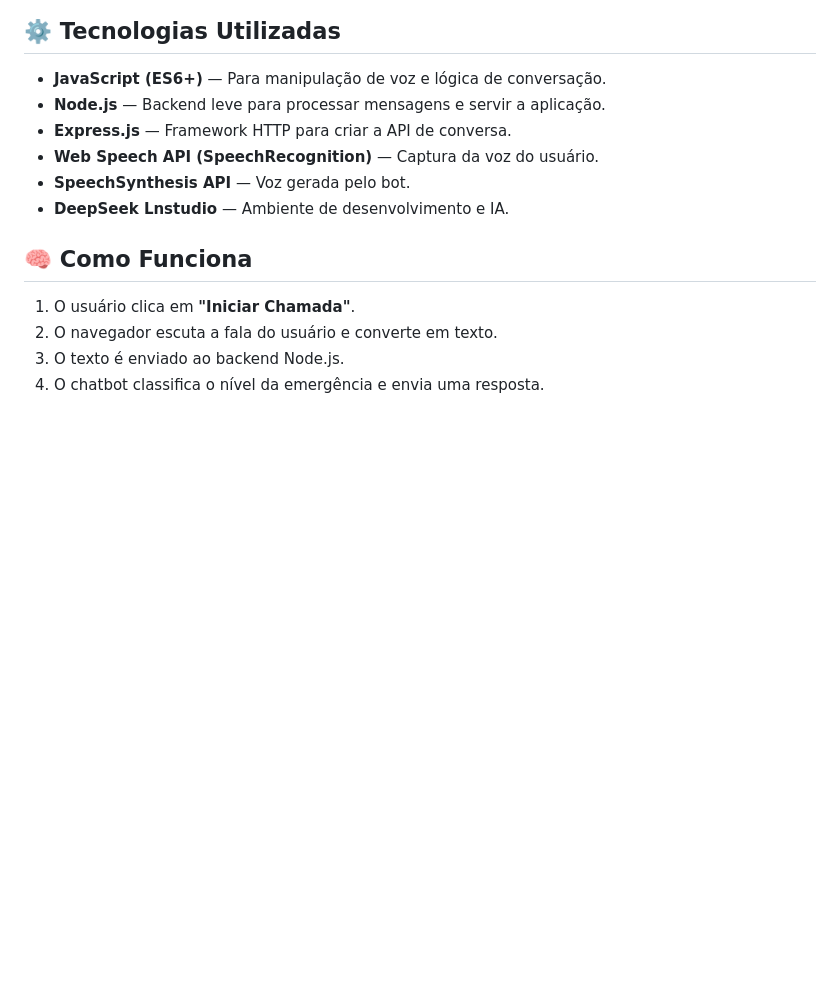
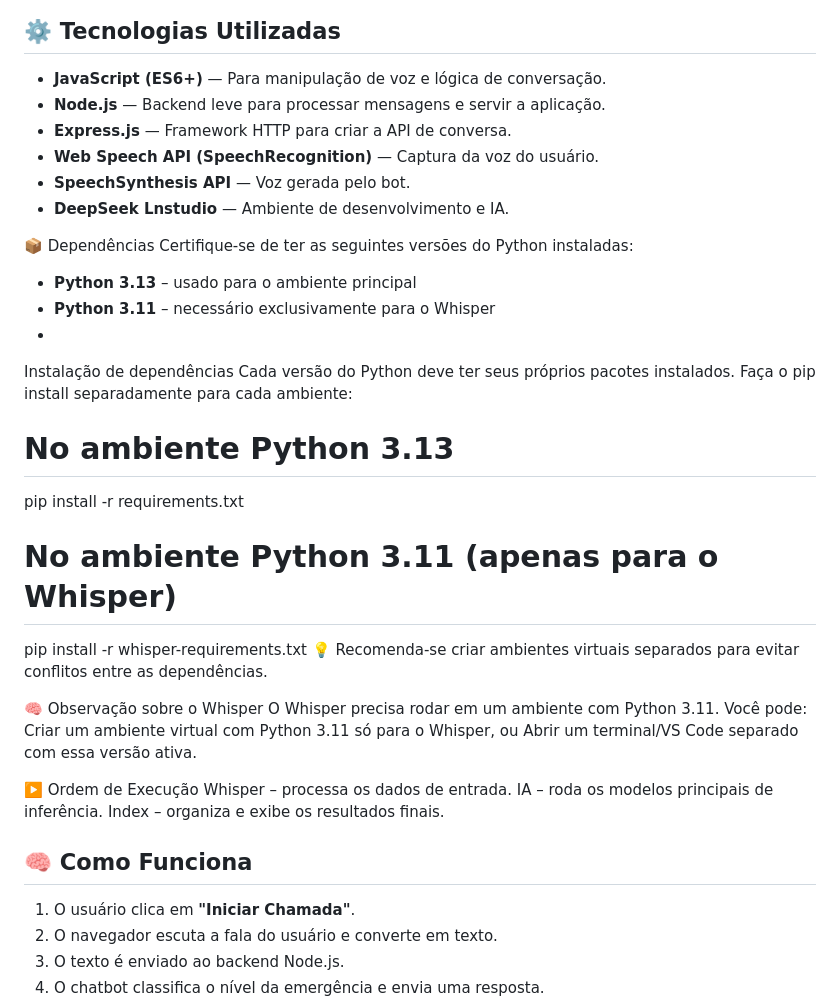
Before and after one commit to IsabelaCorredato/sosped, a Markdown page: README.md, the part around the change. Rendered like a GitHub page; blank space fills up the shorter version.

```diff
--- a/README.md
+++ b/README.md
@@ -14,6 +14,29 @@ Oferecer um atendimento emergencial por voz, onde o chatbot classifica o tipo de
 - **Web Speech API (SpeechRecognition)** — Captura da voz do usuário.
 - **SpeechSynthesis API** — Voz gerada pelo bot.
 - **DeepSeek Lnstudio** — Ambiente de desenvolvimento e IA.
+
+📦 Dependências
+Certifique-se de ter as seguintes versões do Python instaladas:
+- **Python 3.13** – usado para o ambiente principal
+- **Python 3.11** – necessário exclusivamente para o Whisper
+-
+Instalação de dependências
+Cada versão do Python deve ter seus próprios pacotes instalados. Faça o pip install separadamente para cada ambiente:
+# No ambiente Python 3.13
+pip install -r requirements.txt
+# No ambiente Python 3.11 (apenas para o Whisper)
+pip install -r whisper-requirements.txt
+💡 Recomenda-se criar ambientes virtuais separados para evitar conflitos entre as dependências.
+
+🧠 Observação sobre o Whisper
+O Whisper precisa rodar em um ambiente com Python 3.11. Você pode:
+Criar um ambiente virtual com Python 3.11 só para o Whisper, ou
+Abrir um terminal/VS Code separado com essa versão ativa.
+
+▶️ Ordem de Execução
+Whisper – processa os dados de entrada.
+IA – roda os modelos principais de inferência.
+Index – organiza e exibe os resultados finais.
 
 ## 🧠 Como Funciona
 
```
